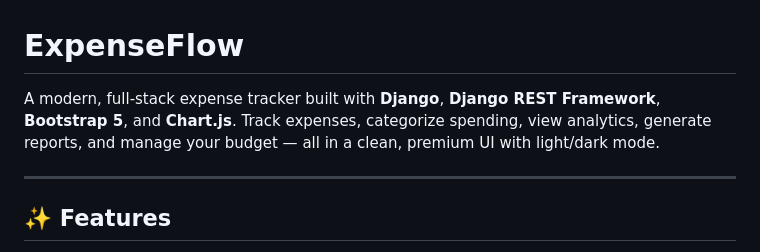
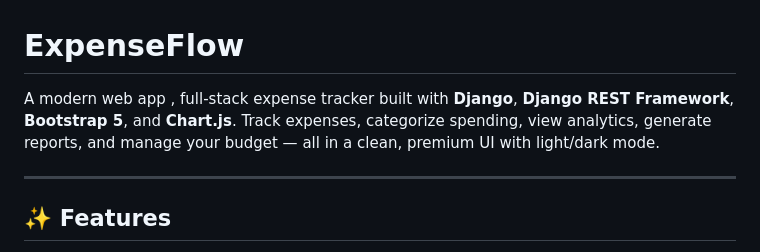
Before and after one commit to shekhar-pss/Expense-tracker-, a Markdown page: README.md, the part around the change. Rendered like a GitHub page.

```diff
--- a/README.md
+++ b/README.md
@@ -1,6 +1,6 @@
 # ExpenseFlow
 
-A modern, full-stack expense tracker built with **Django**, **Django REST Framework**, **Bootstrap 5**, and **Chart.js**. Track expenses, categorize spending, view analytics, generate reports, and manage your budget — all in a clean, premium UI with light/dark mode.
+A modern web app , full-stack expense tracker built with **Django**, **Django REST Framework**, **Bootstrap 5**, and **Chart.js**. Track expenses, categorize spending, view analytics, generate reports, and manage your budget — all in a clean, premium UI with light/dark mode.
 
 ---
 
```
